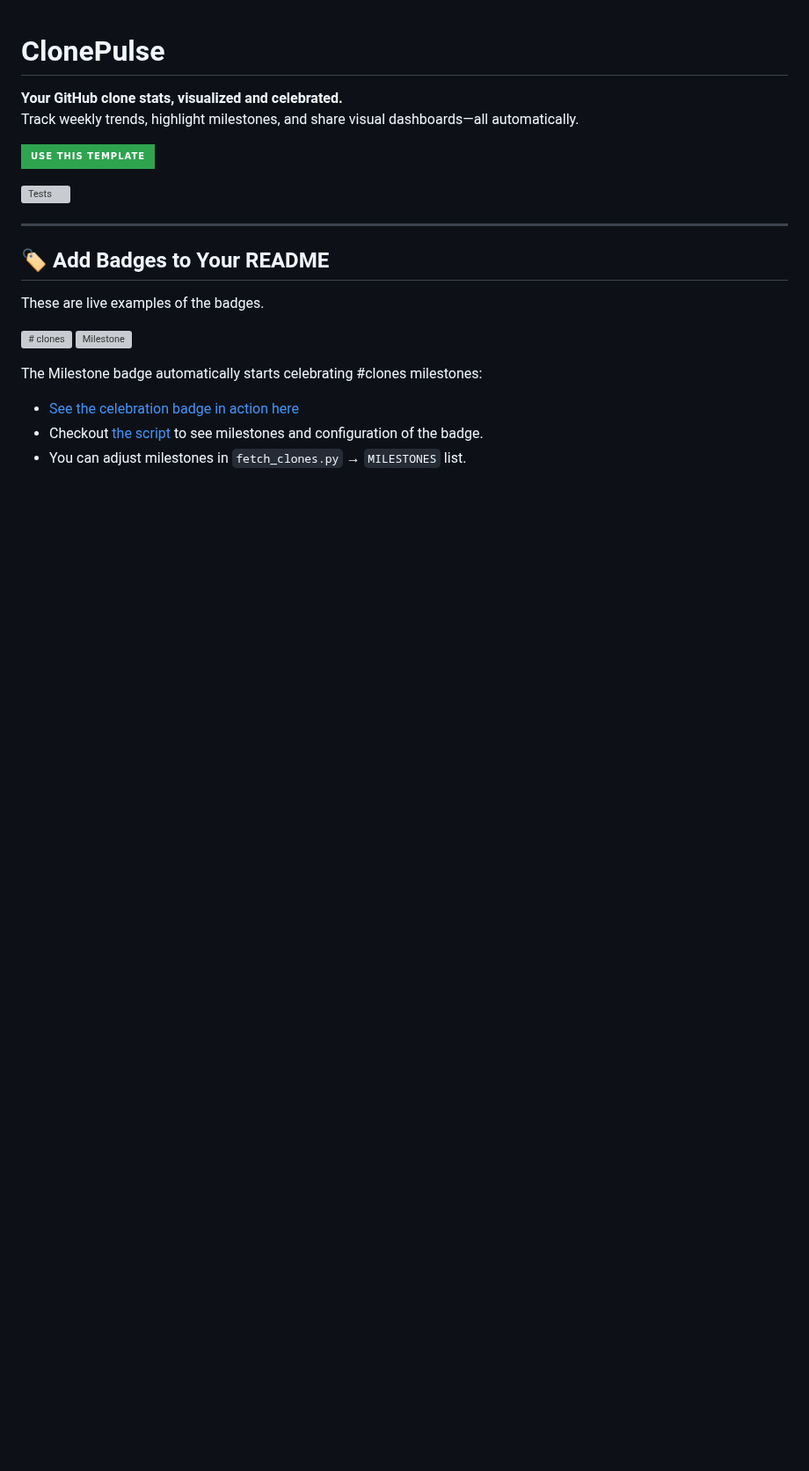
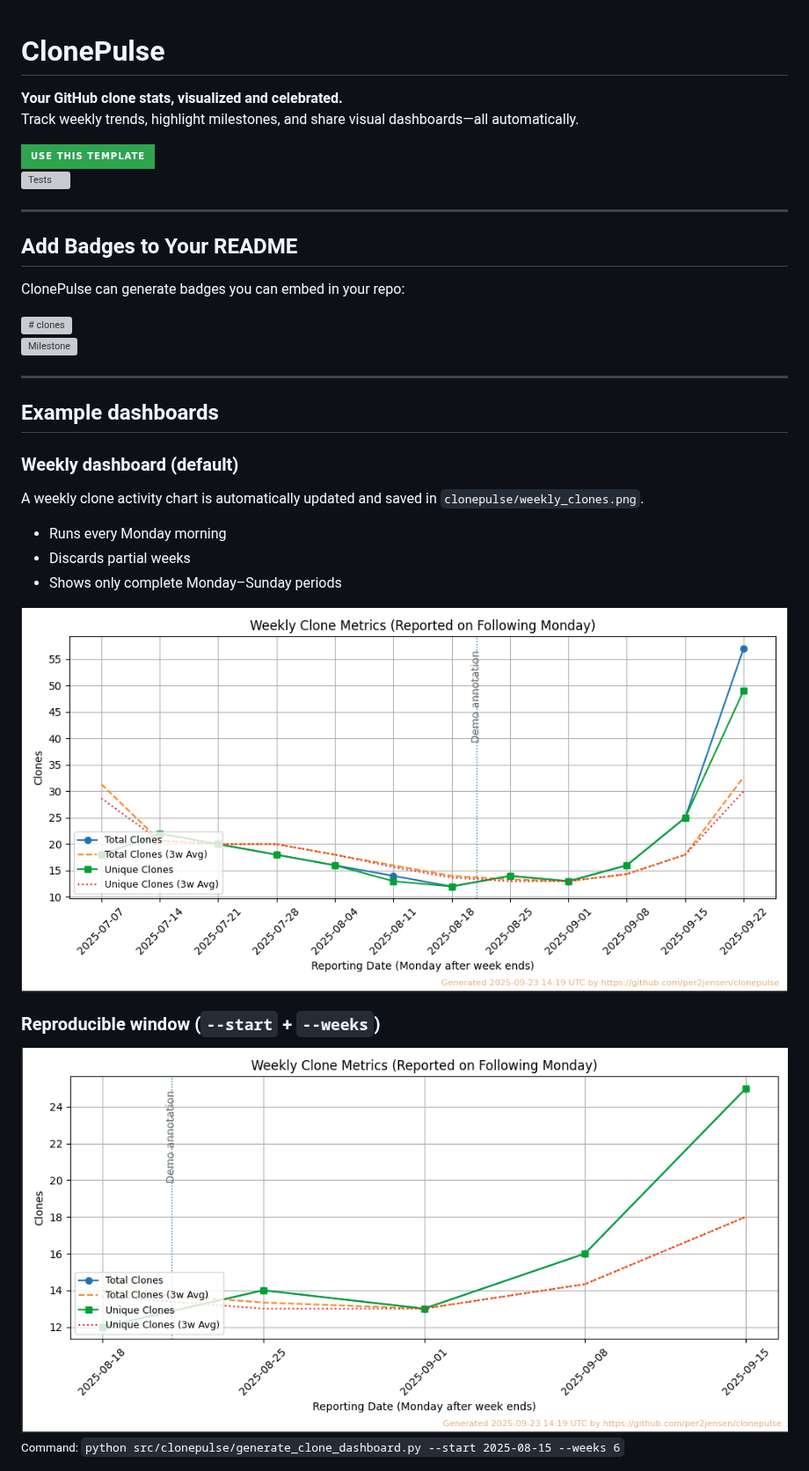
Before and after one commit to per2jensen/clonepulse, a Markdown page: README.md, the part around one of its changes. Shown at 88% size. Drawn GitHub-style; pictures changed too: example/default.png (added), example/start-example.png (added); badges without logos; blank space fills up the shorter version; grey boxes are pictures that could not be loaded.

```diff
--- a/README.md
+++ b/README.md
@@ -4,20 +4,31 @@
 Track weekly trends, highlight milestones, and share visual dashboards—all automatically.
 
 [![Use this template](https://img.shields.io/badge/-Use%20this%20template-2ea44f?style=for-the-badge&logo=github)](https://github.com/per2jensen/clonepulse/generate)
-
 ![Tests](https://github.com/per2jensen/clonepulse/actions/workflows/py-tests.yml/badge.svg)
 
 ---
 
-## 🏷️ Add Badges to Your README
+## Add Badges to Your README
 
-These are live examples of the badges.
+ClonePulse can generate badges you can embed in your repo:
 
 [![# clones](https://img.shields.io/endpoint?url=https://raw.githubusercontent.com/per2jensen/clonepulse/main/clonepulse/badge_clones.json)](https://raw.githubusercontent.com/per2jensen/clonepulse/main/clonepulse/weekly_clones.png)
 [![Milestone](https://img.shields.io/endpoint?url=https://raw.githubusercontent.com/per2jensen/clonepulse/main/clonepulse/milestone_badge.json)](https://raw.githubusercontent.com/per2jensen/clonepulse/main/clonepulse/weekly_clones.png)
 
-The Milestone badge automatically starts celebrating #clones milestones:
+---
 
-- [See the celebration badge in action here](https://github.com/per2jensen/dar-backup)
-- Checkout [the script](https://github.com/per2jensen/clonepulse/blob/main/src/clonepulse/fetch_clones.py) to see milestones and configuration of the badge.
-- You can adjust milestones in `fetch_clones.py` → `MILESTONES` list.
+## Example dashboards
+
+### Weekly dashboard (default)
+A weekly clone activity chart is automatically updated and saved in `clonepulse/weekly_clones.png`.
+
+- Runs every Monday morning
+- Discards partial weeks
+- Shows only complete Monday–Sunday periods
+
+![Standard clone dashboard, last 12 weeks](example/default.png)
+
+### Reproducible window (`--start` + `--weeks`)
+![Dashboard starting 2025-08-15 for 6 weeks](example/start-example.png)
+<sub>Command: `python src/clonepulse/generate_clone_dashboard.py --start 2025-08-15 --weeks 6`</sub>
+
```
Also changed, not shown: other parts of README.md (+76 -215 lines), CHANGELOG.md (added, +56 -0 lines), DEVELOP.md (added, +108 -0 lines), clonepulse/weekly_clones.png, example/weekly_clones.png (deleted), example/year-example.png (added), 1 other file.
